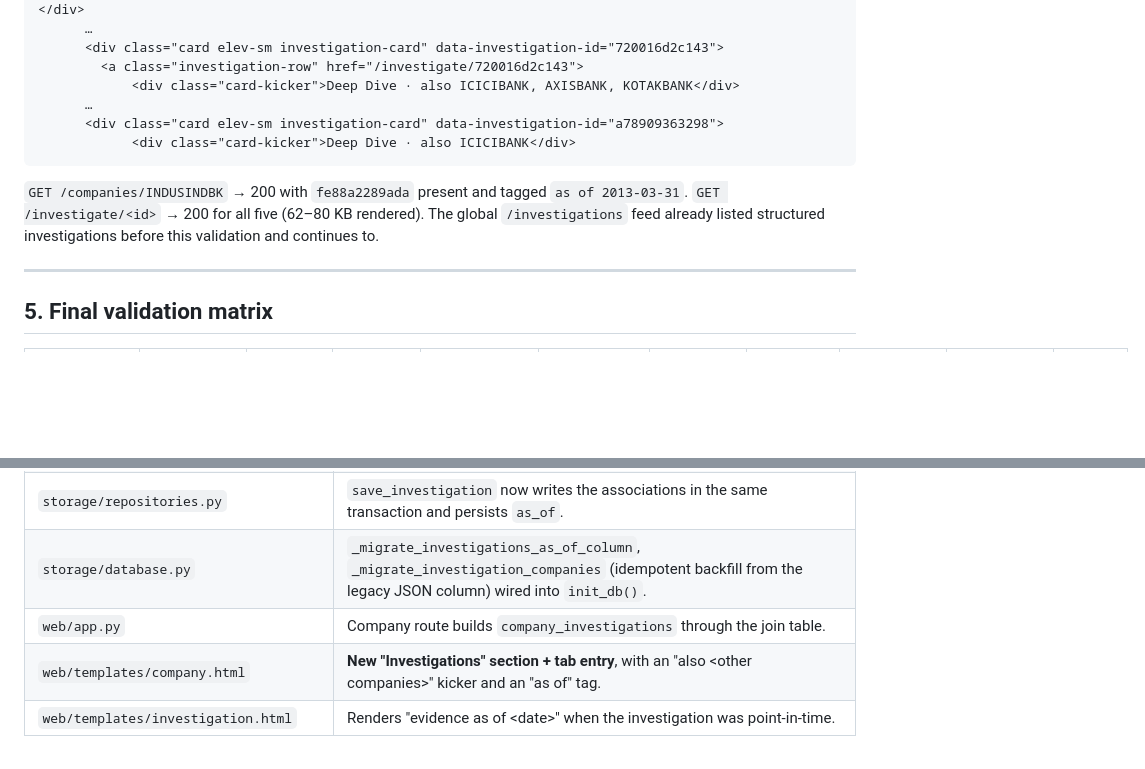
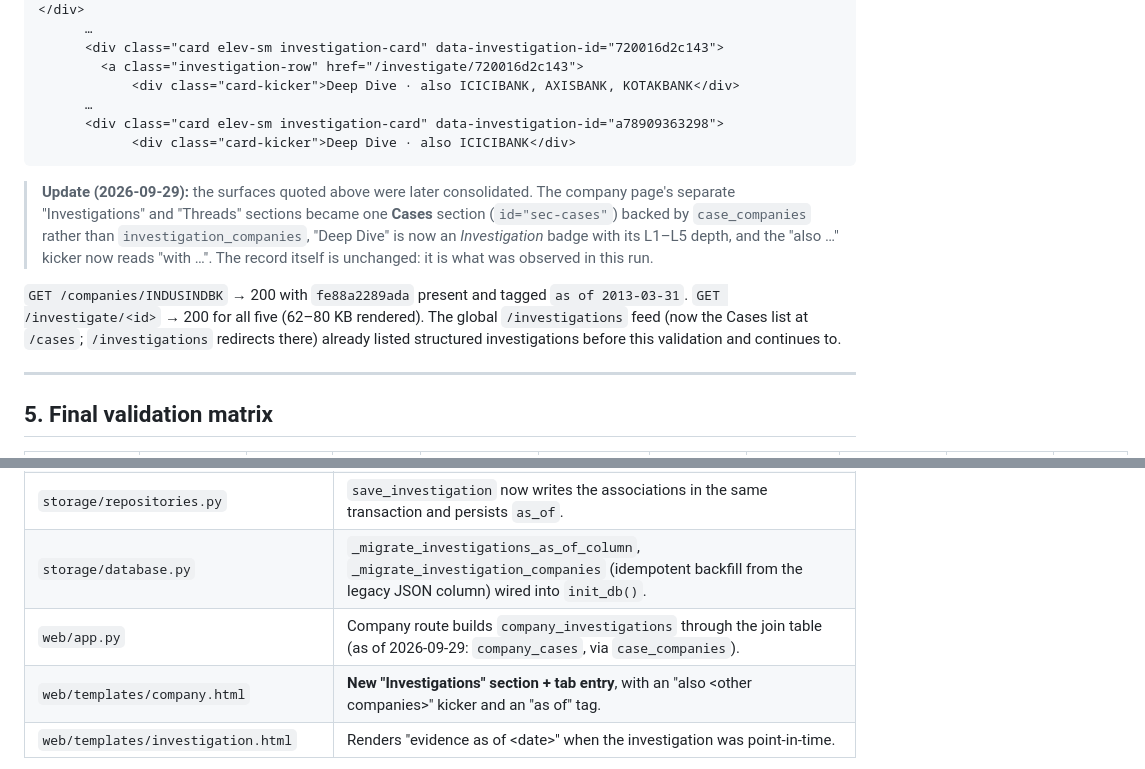
Before and after one commit to VigneshAlagappan/equity-research-assistant, a Markdown page: docs/SIGNAL_GOLDEN_RESEARCH_LOOP_VALIDATION.md, 2 parts joined by grey strips. GitHub-like rendering; blank space fills up the shorter version.

Commit message:
Annotate the golden-loop validation doc with the Cases consolidation
The record itself is unchanged; notes mark where the company page, list URL
and kicker wording it quotes were later renamed.

Co-Authored-By: Claude Sonnet 5.5 <noreply@anthropic.com>

````diff
--- a/docs/SIGNAL_GOLDEN_RESEARCH_LOOP_VALIDATION.md
+++ b/docs/SIGNAL_GOLDEN_RESEARCH_LOOP_VALIDATION.md
@@ -276,10 +276,16 @@ Investigations section contains all three of its investigations, with cross-comp
             <div class="card-kicker">Deep Dive · also ICICIBANK</div>
 ```
 
+> **Update (2026-09-29):** the surfaces quoted above were later consolidated. The company page's
+> separate "Investigations" and "Threads" sections became one **Cases** section (`id="sec-cases"`)
+> backed by `case_companies` rather than `investigation_companies`, "Deep Dive" is now an
+> *Investigation* badge with its L1–L5 depth, and the "also …" kicker now reads "with …".
+> The record itself is unchanged: it is what was observed in this run.
+
 `GET /companies/INDUSINDBK` → 200 with `fe88a2289ada` present and tagged `as of 2013-03-31`.
 `GET /investigate/<id>` → 200 for all five (62–80 KB rendered). The global
-`/investigations` feed already listed structured investigations before this validation and
-continues to.
+`/investigations` feed (now the Cases list at `/cases`; `/investigations` redirects there) already listed
+structured investigations before this validation and continues to.
 
 ---
 
@@ -506,7 +512,7 @@ hypothesis, answer or workflow was added anywhere.
 | `storage/investigation_repository.py` | **New file.** `insert_investigation_companies`, `select_company_ids_for_investigation`, `select_investigations_for_company`, `count_investigation_hypotheses`, `select_investigations_missing_company_rows`, `backfill_investigation_companies`. |
 | `storage/repositories.py` | `save_investigation` now writes the associations in the same transaction and persists `as_of`. |
 | `storage/database.py` | `_migrate_investigations_as_of_column`, `_migrate_investigation_companies` (idempotent backfill from the legacy JSON column) wired into `init_db()`. |
-| `web/app.py` | Company route builds `company_investigations` through the join table. |
+| `web/app.py` | Company route builds `company_investigations` through the join table (as of 2026-09-29: `company_cases`, via `case_companies`). |
 | `web/templates/company.html` | **New "Investigations" section + tab entry**, with an "also &lt;other companies&gt;" kicker and an "as of" tag. |
 | `web/templates/investigation.html` | Renders "evidence as of &lt;date&gt;" when the investigation was point-in-time. |
 
````
